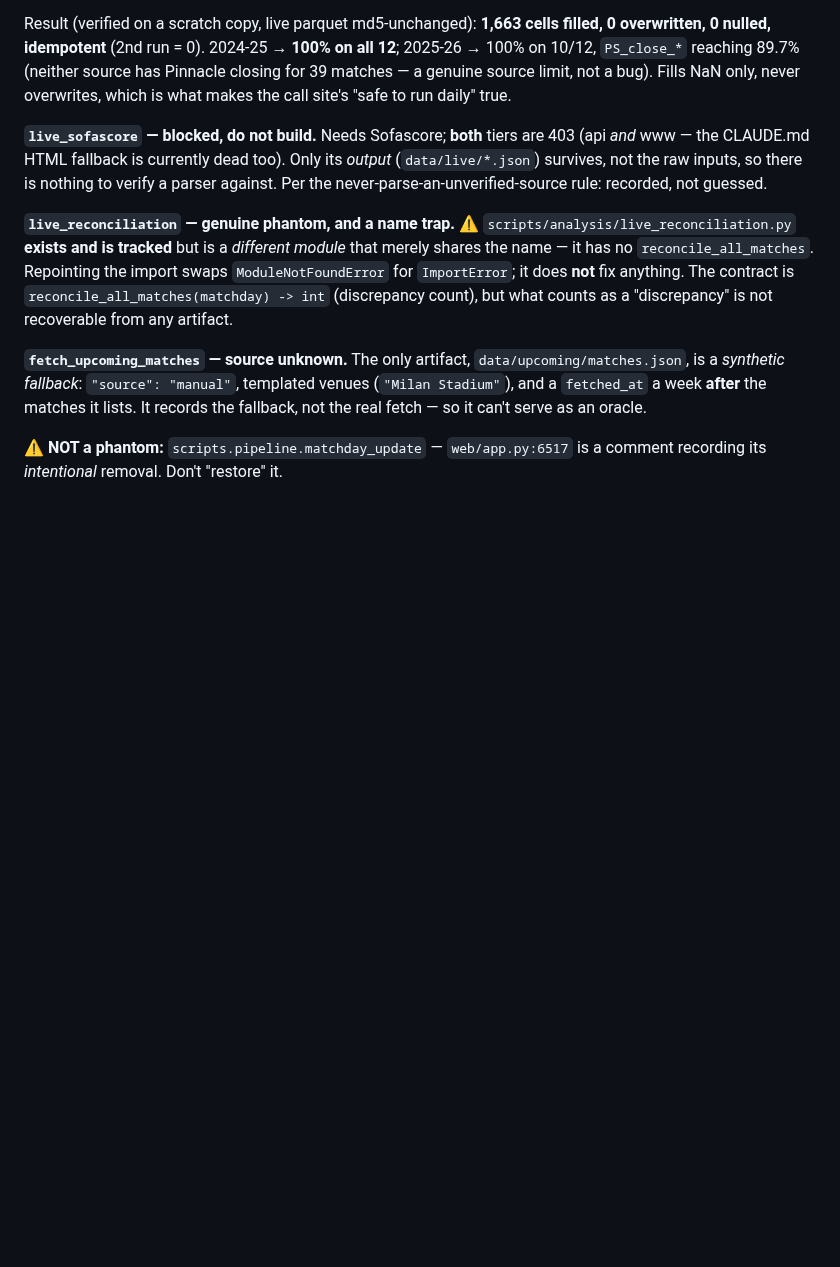
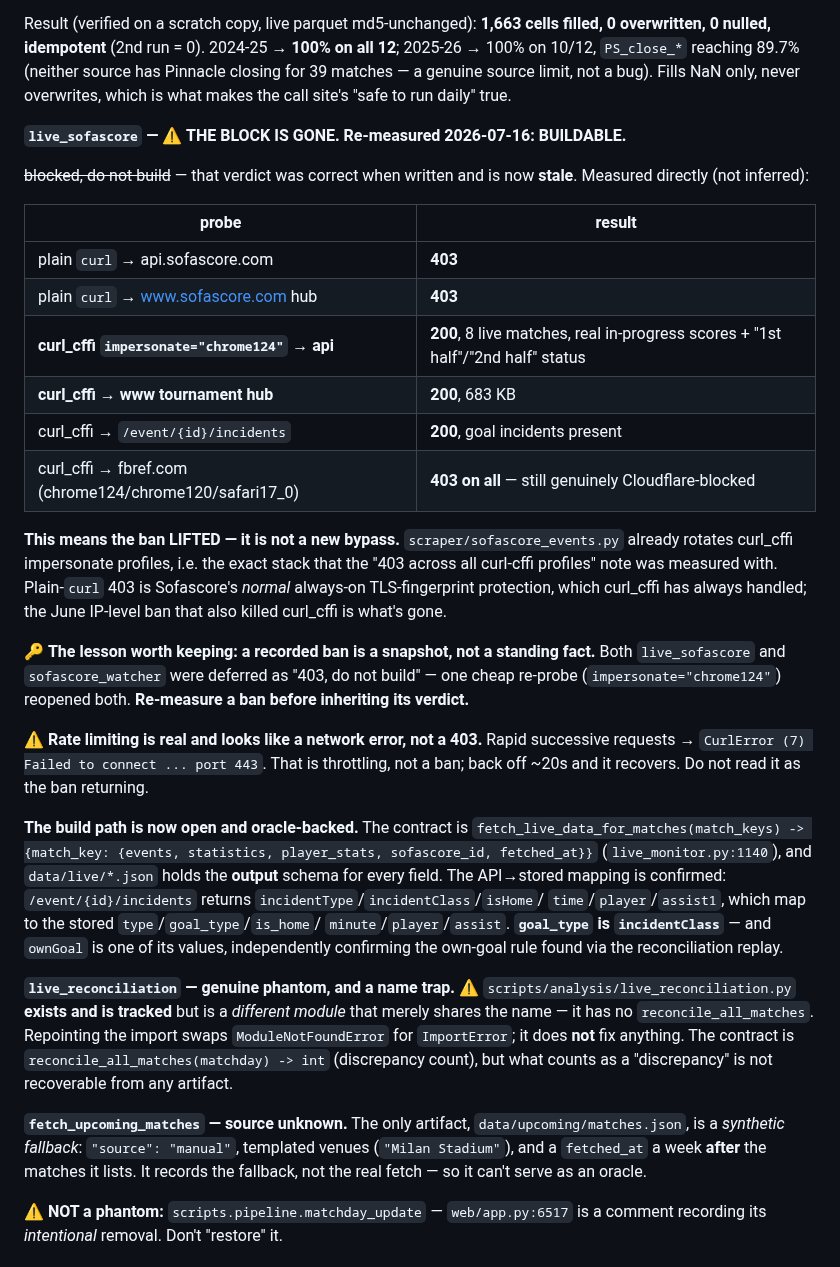
Before and after one commit to nicoladebbia/seriea-pipeline, a Markdown page: AUGUST_RUNBOOK.md, the part around the change. Drawn GitHub-style; blank space fills up the shorter version.

Commit message:
Re-measure the Sofascore ban: it lifted; unblock two deferred modules
live_sofascore and sofascore_watcher were both deferred as "403 on every
tier, do not build". Re-probed today and the block is gone:

  plain curl -> api.sofascore.com          403
  curl_cffi impersonate=chrome124 -> api   200, 8 live matches, live scores
  curl_cffi -> www tournament hub          200, 683 KB
  curl_cffi -> /event/{id}/incidents       200, goal incidents present
  curl_cffi -> fbref.com (3 profiles)      403 on all (still Cloudflare-blocked)

This is the ban lifting, not a new bypass: scraper/sofascore_events.py already
rotates curl_cffi impersonate profiles, which is the exact stack the original
"403 across all curl-cffi profiles" note was measured with. Plain-curl 403 is
Sofascore's normal always-on TLS-fingerprint protection and proves nothing on
its own -- which is why the ban has to be probed with curl_cffi, not curl.

The generalisable lesson, added to CLAUDE.md: a recorded ban is a snapshot, not
a standing fact. Re-measure before inheriting the verdict. Two modules were
deferred for a ban that had already expired.

Also recorded: throttling presents as CurlError (7) "Failed to connect", a
connection error rather than a 403. Back off ~20s. Do not misread it as the ban
returning.

The live_sofascore build path is now open and oracle-backed: data/live/*.json
holds the output schema, and the API->stored mapping is confirmed
(incidentClass -> goal_type, with "ownGoal" among its values -- independently
confirming the own-goal rule found via the reconciliation replay).

FBref remains genuinely blocked; scraper/cloudflare_solver.py (visible Chrome)
is the only path there and was not spent.

Co-Authored-By: Claude Opus 4.8 (1M context) <noreply@anthropic.com>

```diff
--- a/AUGUST_RUNBOOK.md
+++ b/AUGUST_RUNBOOK.md
@@ -401,11 +401,43 @@ Result (verified on a scratch copy, live parquet md5-unchanged): **1,663 cells f
 closing for 39 matches — a genuine source limit, not a bug). Fills NaN only, never
 overwrites, which is what makes the call site's "safe to run daily" true.
 
-**`live_sofascore` — blocked, do not build.** Needs Sofascore; **both** tiers are
-403 (api *and* www — the CLAUDE.md HTML fallback is currently dead too). Only its
-*output* (`data/live/*.json`) survives, not the raw inputs, so there is nothing to
-verify a parser against. Per the never-parse-an-unverified-source rule: recorded,
-not guessed.
+**`live_sofascore` — ⚠️ THE BLOCK IS GONE. Re-measured 2026-07-16: BUILDABLE.**
+
+~~blocked, do not build~~ — that verdict was correct when written and is now **stale**.
+Measured directly (not inferred):
+
+| probe | result |
+|---|---|
+| plain `curl` → api.sofascore.com | **403** |
+| plain `curl` → www.sofascore.com hub | **403** |
+| **curl_cffi `impersonate="chrome124"` → api** | **200**, 8 live matches, real in-progress scores + "1st half"/"2nd half" status |
+| **curl_cffi → www tournament hub** | **200**, 683 KB |
+| curl_cffi → `/event/{id}/incidents` | **200**, goal incidents present |
+| curl_cffi → fbref.com (chrome124/chrome120/safari17_0) | **403 on all** — still genuinely Cloudflare-blocked |
+
+**This means the ban LIFTED — it is not a new bypass.** `scraper/sofascore_events.py`
+already rotates curl_cffi impersonate profiles, i.e. the exact stack that the
+"403 across all curl-cffi profiles" note was measured with. Plain-`curl` 403 is
+Sofascore's *normal* always-on TLS-fingerprint protection, which curl_cffi has always
+handled; the June IP-level ban that also killed curl_cffi is what's gone.
+
+🔑 **The lesson worth keeping: a recorded ban is a snapshot, not a standing fact.**
+Both `live_sofascore` and `sofascore_watcher` were deferred as "403, do not build" —
+one cheap re-probe (`impersonate="chrome124"`) reopened both. **Re-measure a ban before
+inheriting its verdict.**
+
+⚠️ **Rate limiting is real and looks like a network error, not a 403.** Rapid successive
+requests → `CurlError (7) Failed to connect ... port 443`. That is throttling, not a ban;
+back off ~20s and it recovers. Do not read it as the ban returning.
+
+**The build path is now open and oracle-backed.** The contract is
+`fetch_live_data_for_matches(match_keys) -> {match_key: {events, statistics,
+player_stats, sofascore_id, fetched_at}}` (`live_monitor.py:1140`), and
+`data/live/*.json` holds the **output** schema for every field. The API→stored mapping
+is confirmed: `/event/{id}/incidents` returns `incidentType`/`incidentClass`/`isHome`/
+`time`/`player`/`assist1`, which map to the stored `type`/`goal_type`/`is_home`/
+`minute`/`player`/`assist`. **`goal_type` is `incidentClass`** — and `ownGoal` is one of
+its values, independently confirming the own-goal rule found via the reconciliation replay.
 
 **`live_reconciliation` — genuine phantom, and a name trap.** ⚠️
 `scripts/analysis/live_reconciliation.py` **exists and is tracked** but is a
```
Also changed, not shown: CLAUDE.md (+11 -1 lines).
